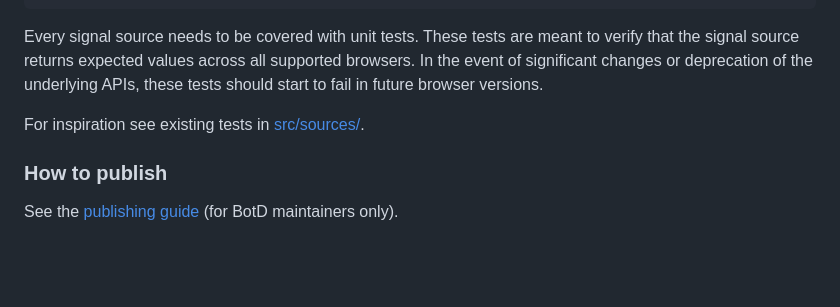
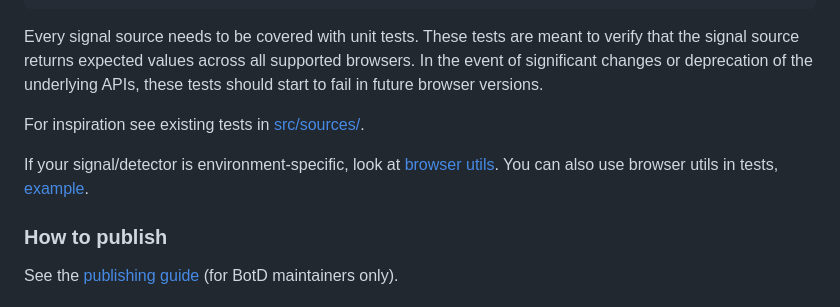
Before and after one commit to fingerprintjs/BotD, a Markdown page: contributing.md, the part around one of its changes. Drawn GitHub-style; blank space fills up the shorter version.

Commit message:
browser utils

```diff
--- a/contributing.md
+++ b/contributing.md
@@ -200,6 +204,9 @@ In the event of significant changes or deprecation of the underlying APIs, these
 
 For inspiration see existing tests in [src/sources/](src/sources/).
 
+If your signal/detector is environment-specific, look at [browser utils](src/utils/browser.ts).
+You can also use browser utils in tests, [example](src/sources/notification_permissions.test.ts).
+
 ### How to publish
 
 See the [publishing guide](docs/publishing.md) (for BotD maintainers only).
```
Also changed, not shown: other parts of contributing.md (+5 -1 lines).
